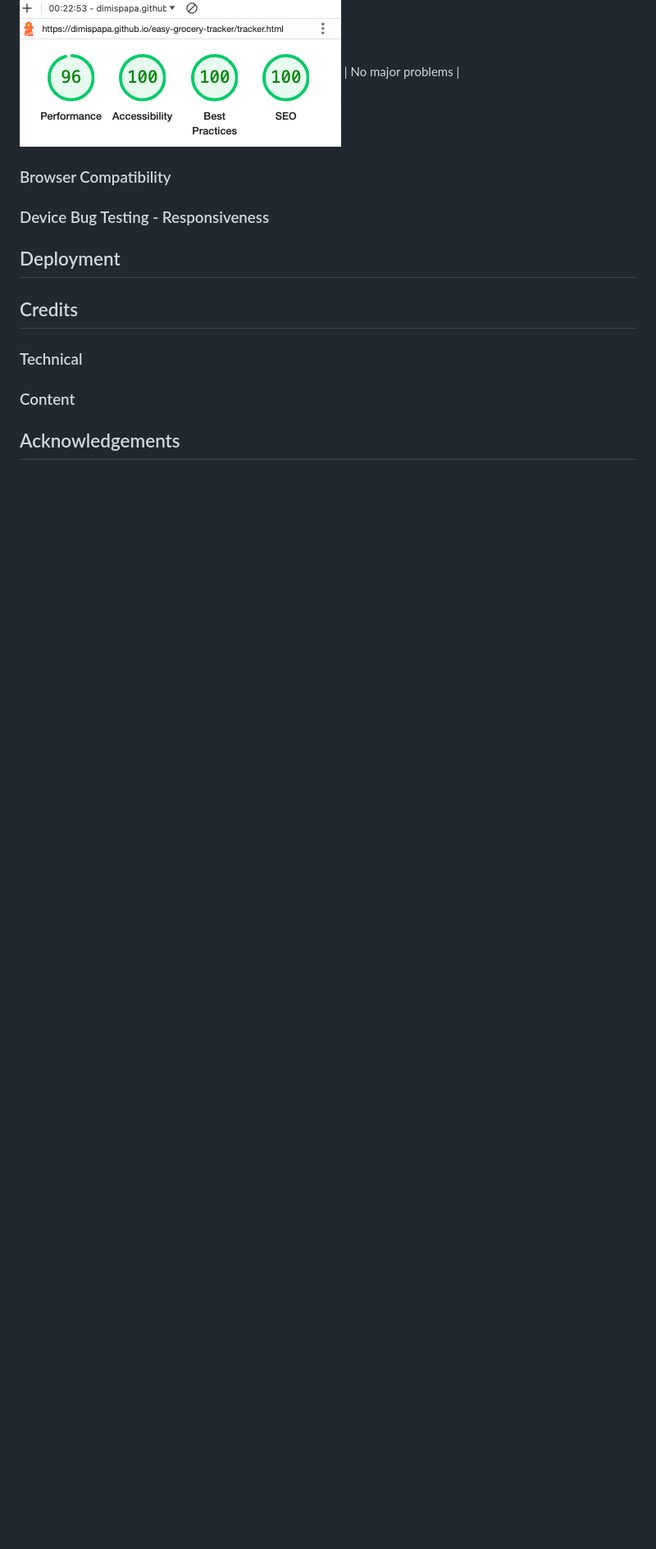
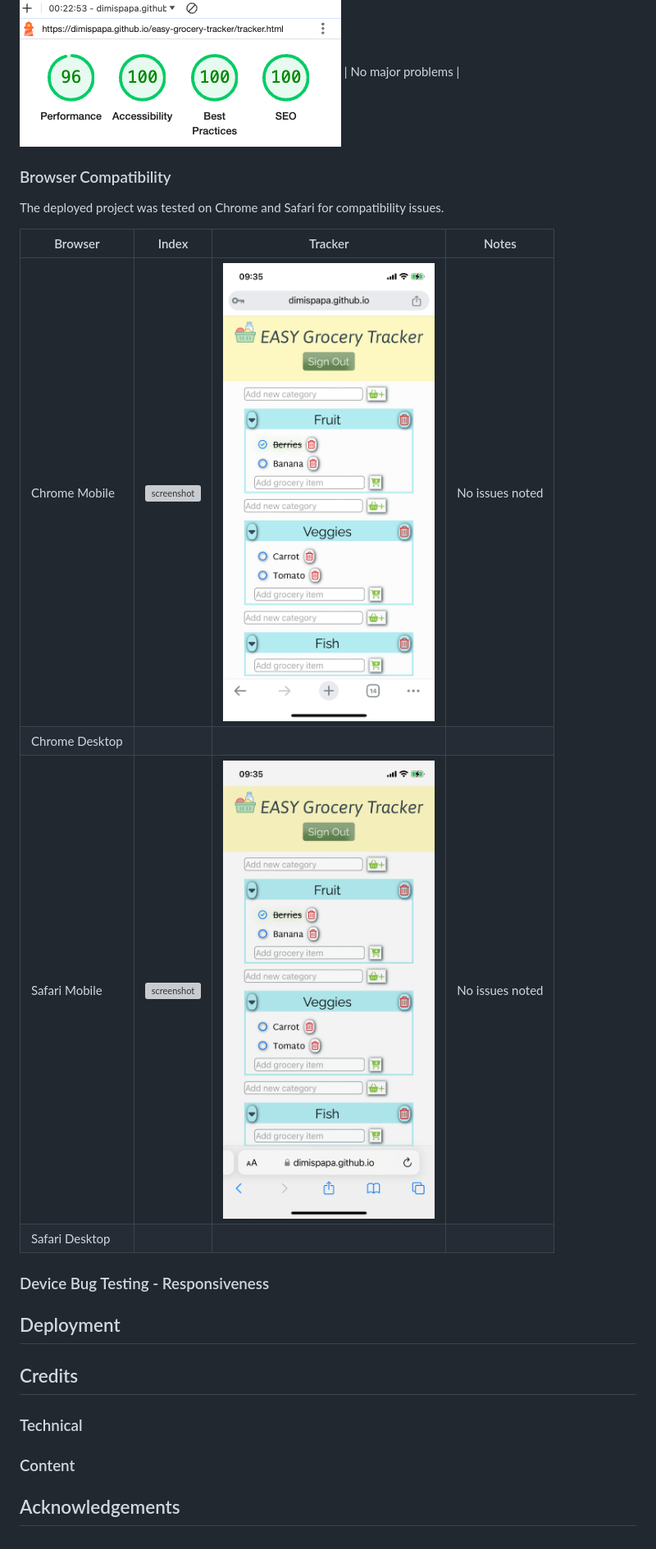
Before and after one commit to dimispapa/easy-grocery-tracker, a Markdown page: README.md, the part around the change printed below. Shown: that part at 82% size. Drawn GitHub-style; pictures changed too: documentation/testing/grocery-chrome-mobile-tracker.png (added), documentation/testing/grocery-safari-mobile-tracker.png (added); blank space fills up the shorter version; grey boxes are pictures that could not be loaded.

Commit message:
docs: color dark green change and browser test

```diff
--- a/README.md
+++ b/README.md
@@ -232,6 +232,15 @@ A test was carried out on the deployed website, for the relevant areas using the
 
 ### Browser Compatibility
 
+The deployed project was tested on Chrome and Safari for compatibility issues.
+
+| Browser | Index | Tracker | Notes |
+| ------- | ------|---------|-------|
+| Chrome Mobile |![screenshot](documentation/testing/grocery-chrome-mobile-index.png)|![screenshot](documentation/testing/grocery-chrome-mobile-tracker.png)|No issues noted |
+| Chrome Desktop |            |            |         |
+| Safari Mobile  | ![screenshot](documentation/testing/grocery-safari-mobile-index.png)| ![screenshot](documentation/testing/grocery-safari-mobile-tracker.png) | No issues noted         |
+| Safari Desktop |            |            |         |
+
 ### Device Bug Testing - Responsiveness
 
 ## Deployment
```
Also changed, not shown: other parts of README.md (+1 -1 lines), documentation/grocery-tracker-color-palette-final.png, 3 other files.
